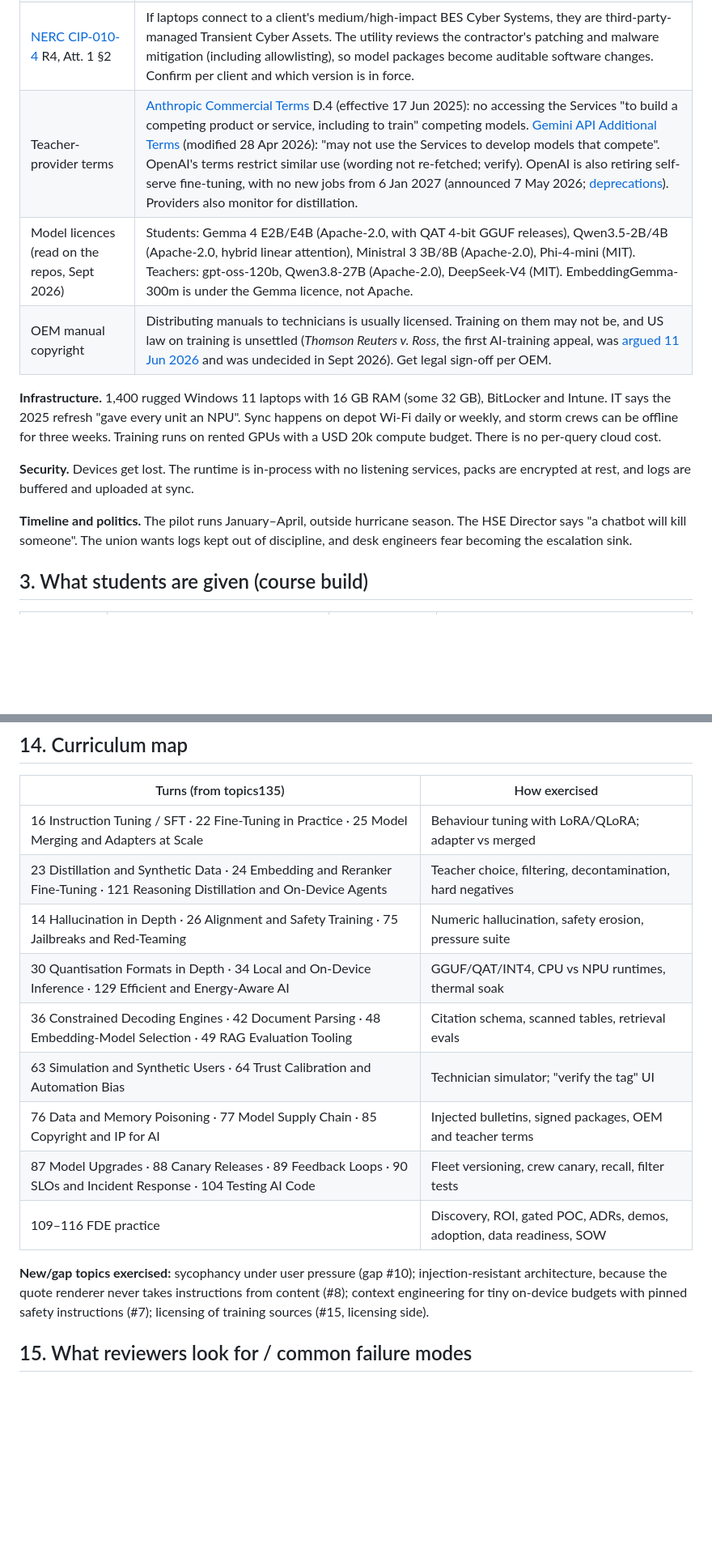
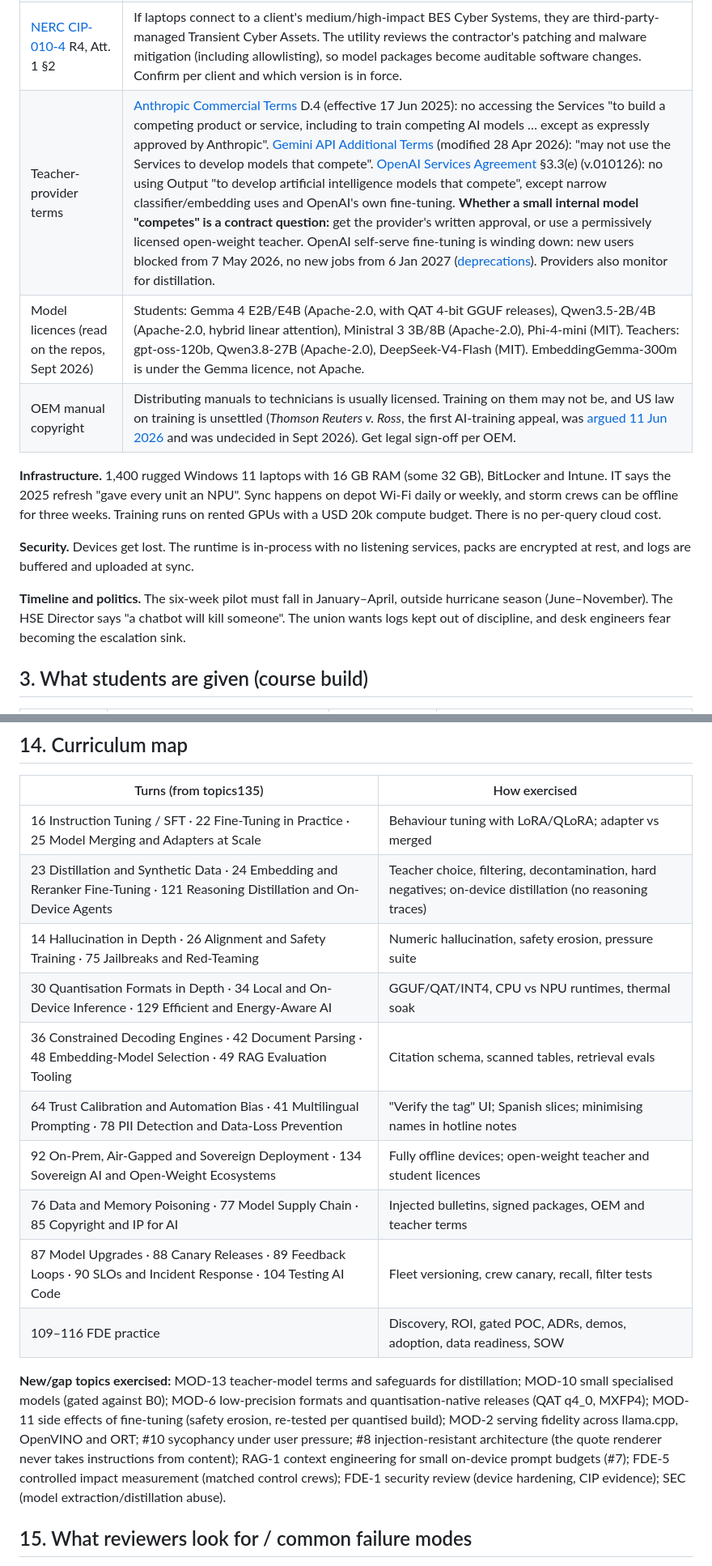
Before and after one commit to nagarjunak-pixel/02-autogpt-autonomous-agent, a Markdown page: curriculum/projects/P15-distilled-domain-small-model-offline.md, 2 parts joined by grey strips. Shown at 81% size. GitHub-like rendering; blank space fills up the shorter version.

```diff
--- a/curriculum/projects/P15-distilled-domain-small-model-offline.md
+++ b/curriculum/projects/P15-distilled-domain-small-model-offline.md
@@ -39,15 +39,15 @@ The key insight is to **fine-tune for behaviour, not knowledge.** Citation forma
 | [OSHA 29 CFR 1910.147](https://www.osha.gov/laws-regs/regulations/standardnumber/1910/1910.147) | The energy control program requires documented, specific procedures ((c)(1), (c)(4)). **The written procedure is the authority.** The assistant quotes it and never substitutes for it. |
 | [OSHA 29 CFR 1910.269](https://www.osha.gov/laws-regs/regulations/standardnumber/1910/1910.269) | (c) job briefings, (d) energy control at generation installations, (m) de-energising lines and equipment. The assistant supports briefings and switching orders; it never replaces them. |
 | [NERC CIP-010-4](https://www.nerc.com/pa/Stand/Reliability%20Standards/CIP-010-4.pdf) R4, Att. 1 §2 | If laptops connect to a client's medium/high-impact BES Cyber Systems, they are third-party-managed Transient Cyber Assets. The utility reviews the contractor's patching and malware mitigation (including allowlisting), so model packages become auditable software changes. Confirm per client and which version is in force. |
-| Teacher-provider terms | [Anthropic Commercial Terms](https://www.anthropic.com/legal/commercial-terms) D.4 (effective 17 Jun 2025): no accessing the Services "to build a competing product or service, including to train" competing models. [Gemini API Additional Terms](https://ai.google.dev/gemini-api/terms) (modified 28 Apr 2026): "may not use the Services to develop models that compete". OpenAI's terms restrict similar use (wording not re-fetched; verify). OpenAI is also retiring self-serve fine-tuning, with no new jobs from 6 Jan 2027 (announced 7 May 2026; [deprecations](https://developers.openai.com/api/docs/deprecations)). Providers also monitor for distillation. |
-| Model licences (read on the repos, Sept 2026) | Students: Gemma 4 E2B/E4B (Apache-2.0, with QAT 4-bit GGUF releases), Qwen3.5-2B/4B (Apache-2.0, hybrid linear attention), Ministral 3 3B/8B (Apache-2.0), Phi-4-mini (MIT). Teachers: gpt-oss-120b, Qwen3.8-27B (Apache-2.0), DeepSeek-V4 (MIT). EmbeddingGemma-300m is under the Gemma licence, not Apache. |
+| Teacher-provider terms | [Anthropic Commercial Terms](https://www.anthropic.com/legal/commercial-terms) D.4 (effective 17 Jun 2025): no accessing the Services "to build a competing product or service, including to train competing AI models … except as expressly approved by Anthropic". [Gemini API Additional Terms](https://ai.google.dev/gemini-api/terms) (modified 28 Apr 2026): "may not use the Services to develop models that compete". [OpenAI Services Agreement](https://cdn.openai.com/osa/openai-services-agreement.pdf) §3.3(e) (v.010126): no using Output "to develop artificial intelligence models that compete", except narrow classifier/embedding uses and OpenAI's own fine-tuning. **Whether a small internal model "competes" is a contract question:** get the provider's written approval, or use a permissively licensed open-weight teacher. OpenAI self-serve fine-tuning is winding down: new users blocked from 7 May 2026, no new jobs from 6 Jan 2027 ([deprecations](https://developers.openai.com/api/docs/deprecations)). Providers also monitor for distillation. |
+| Model licences (read on the repos, Sept 2026) | Students: Gemma 4 E2B/E4B (Apache-2.0, with QAT 4-bit GGUF releases), Qwen3.5-2B/4B (Apache-2.0, hybrid linear attention), Ministral 3 3B/8B (Apache-2.0), Phi-4-mini (MIT). Teachers: gpt-oss-120b, Qwen3.8-27B (Apache-2.0), DeepSeek-V4-Flash (MIT). EmbeddingGemma-300m is under the Gemma licence, not Apache. |
 | OEM manual copyright | Distributing manuals to technicians is usually licensed. Training on them may not be, and US law on training is unsettled (*Thomson Reuters v. Ross*, the first AI-training appeal, was [argued 11 Jun 2026](https://www.bakerbotts.com/thought-leadership/publications/2026/july/third-circuit-hears-oral-argument) and was undecided in Sept 2026). Get legal sign-off per OEM. |
 
 **Infrastructure.** 1,400 rugged Windows 11 laptops with 16 GB RAM (some 32 GB), BitLocker and Intune. IT says the 2025 refresh "gave every unit an NPU". Sync happens on depot Wi-Fi daily or weekly, and storm crews can be offline for three weeks. Training runs on rented GPUs with a USD 20k compute budget. There is no per-query cloud cost.
 
 **Security.** Devices get lost. The runtime is in-process with no listening services, packs are encrypted at rest, and logs are buffered and uploaded at sync.
 
-**Timeline and politics.** The pilot runs January–April, outside hurricane season. The HSE Director says "a chatbot will kill someone". The union wants logs kept out of discipline, and desk engineers fear becoming the escalation sink.
+**Timeline and politics.** The six-week pilot must fall in January–April, outside hurricane season (June–November). The HSE Director says "a chatbot will kill someone". The union wants logs kept out of discipline, and desk engineers fear becoming the escalation sink.
 
 ## 3. What students are given (course build)
 
@@ -342,16 +342,17 @@ VLM reading of nameplates to confirm the model number; glove-friendly speech inp
 | Turns (from topics135) | How exercised |
 |---|---|
 | 16 Instruction Tuning / SFT · 22 Fine-Tuning in Practice · 25 Model Merging and Adapters at Scale | Behaviour tuning with LoRA/QLoRA; adapter vs merged |
-| 23 Distillation and Synthetic Data · 24 Embedding and Reranker Fine-Tuning · 121 Reasoning Distillation and On-Device Agents | Teacher choice, filtering, decontamination, hard negatives |
+| 23 Distillation and Synthetic Data · 24 Embedding and Reranker Fine-Tuning · 121 Reasoning Distillation and On-Device Agents | Teacher choice, filtering, decontamination, hard negatives; on-device distillation (no reasoning traces) |
 | 14 Hallucination in Depth · 26 Alignment and Safety Training · 75 Jailbreaks and Red-Teaming | Numeric hallucination, safety erosion, pressure suite |
 | 30 Quantisation Formats in Depth · 34 Local and On-Device Inference · 129 Efficient and Energy-Aware AI | GGUF/QAT/INT4, CPU vs NPU runtimes, thermal soak |
 | 36 Constrained Decoding Engines · 42 Document Parsing · 48 Embedding-Model Selection · 49 RAG Evaluation Tooling | Citation schema, scanned tables, retrieval evals |
-| 63 Simulation and Synthetic Users · 64 Trust Calibration and Automation Bias | Technician simulator; "verify the tag" UI |
+| 64 Trust Calibration and Automation Bias · 41 Multilingual Prompting · 78 PII Detection and Data-Loss Prevention | "Verify the tag" UI; Spanish slices; minimising names in hotline notes |
+| 92 On-Prem, Air-Gapped and Sovereign Deployment · 134 Sovereign AI and Open-Weight Ecosystems | Fully offline devices; open-weight teacher and student licences |
 | 76 Data and Memory Poisoning · 77 Model Supply Chain · 85 Copyright and IP for AI | Injected bulletins, signed packages, OEM and teacher terms |
 | 87 Model Upgrades · 88 Canary Releases · 89 Feedback Loops · 90 SLOs and Incident Response · 104 Testing AI Code | Fleet versioning, crew canary, recall, filter tests |
 | 109–116 FDE practice | Discovery, ROI, gated POC, ADRs, demos, adoption, data readiness, SOW |
 
-**New/gap topics exercised:** sycophancy under user pressure (gap #10); injection-resistant architecture, because the quote renderer never takes instructions from content (#8); context engineering for tiny on-device budgets with pinned safety instructions (#7); licensing of training sources (#15, licensing side).
+**New/gap topics exercised:** MOD-13 teacher-model terms and safeguards for distillation; MOD-10 small specialised models (gated against B0); MOD-6 low-precision formats and quantisation-native releases (QAT q4_0, MXFP4); MOD-11 side effects of fine-tuning (safety erosion, re-tested per quantised build); MOD-2 serving fidelity across llama.cpp, OpenVINO and ORT; #10 sycophancy under user pressure; #8 injection-resistant architecture (the quote renderer never takes instructions from content); RAG-1 context engineering for small on-device prompt budgets (#7); FDE-5 controlled impact measurement (matched control crews); FDE-1 security review (device hardening, CIP evidence); SEC (model extraction/distillation abuse).
 
 ## 15. What reviewers look for / common failure modes
 
```
Also changed, not shown: other parts of curriculum/projects/P15-distilled-domain-small-model-offline.md (+8 -8 lines), curriculum/projects/P06-injection-resistant-inbox-agent.md (+70 -102 lines).
